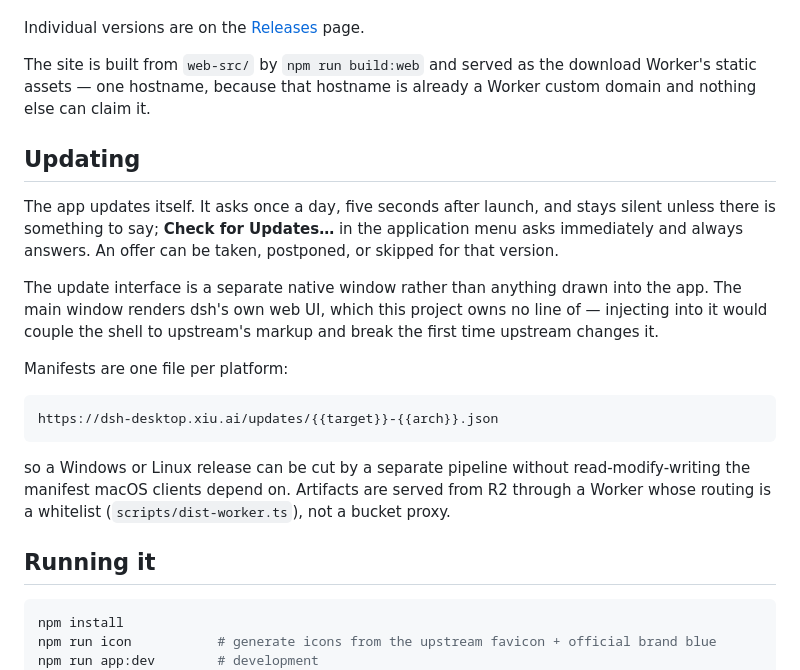
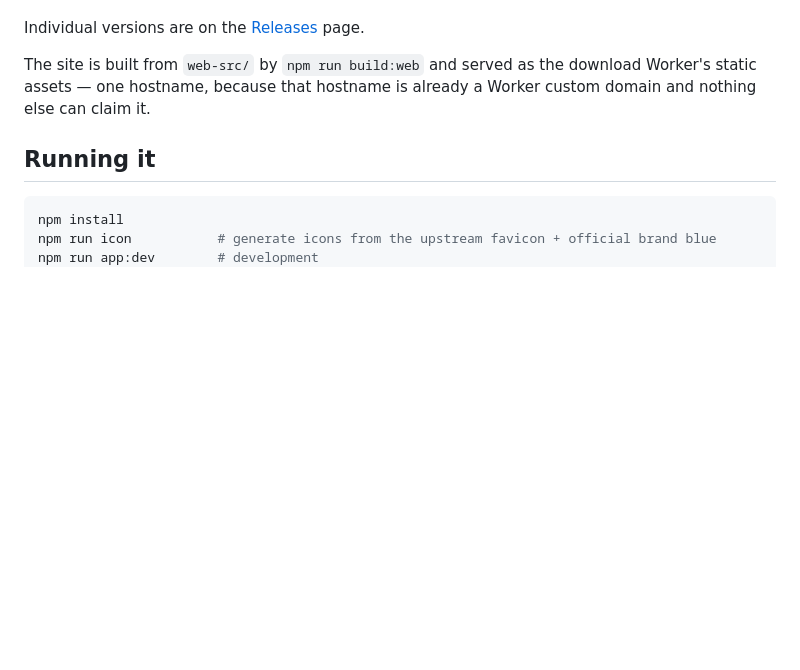
Before and after one commit to nekocode/dsh-desktop, a Markdown page: README.md, the part around one of its changes. Drawn GitHub-style; blank space fills up the shorter version.

````diff
--- a/README.md
+++ b/README.md
@@ -35,26 +35,6 @@ The site is built from `web-src/` by `npm run build:web` and served as the downl
 static assets — one hostname, because that hostname is already a Worker custom domain and
 nothing else can claim it.
 
-## Updating
-
-The app updates itself. It asks once a day, five seconds after launch, and stays silent unless there
-is something to say; **Check for Updates…** in the application menu asks immediately and always
-answers. An offer can be taken, postponed, or skipped for that version.
-
-The update interface is a separate native window rather than anything drawn into the app. The main
-window renders dsh's own web UI, which this project owns no line of — injecting into it would couple
-the shell to upstream's markup and break the first time upstream changes it.
-
-Manifests are one file per platform:
-
-```
-https://dsh-desktop.xiu.ai/updates/{{target}}-{{arch}}.json
-```
-
-so a Windows or Linux release can be cut by a separate pipeline without read-modify-writing the
-manifest macOS clients depend on. Artifacts are served from R2 through a Worker whose routing is a
-whitelist (`scripts/dist-worker.ts`), not a bucket proxy.
-
 ## Running it
 
 ```bash
````
Also changed, not shown: other parts of README.md (+21 -35 lines), README.zh.md (+15 -45 lines).
